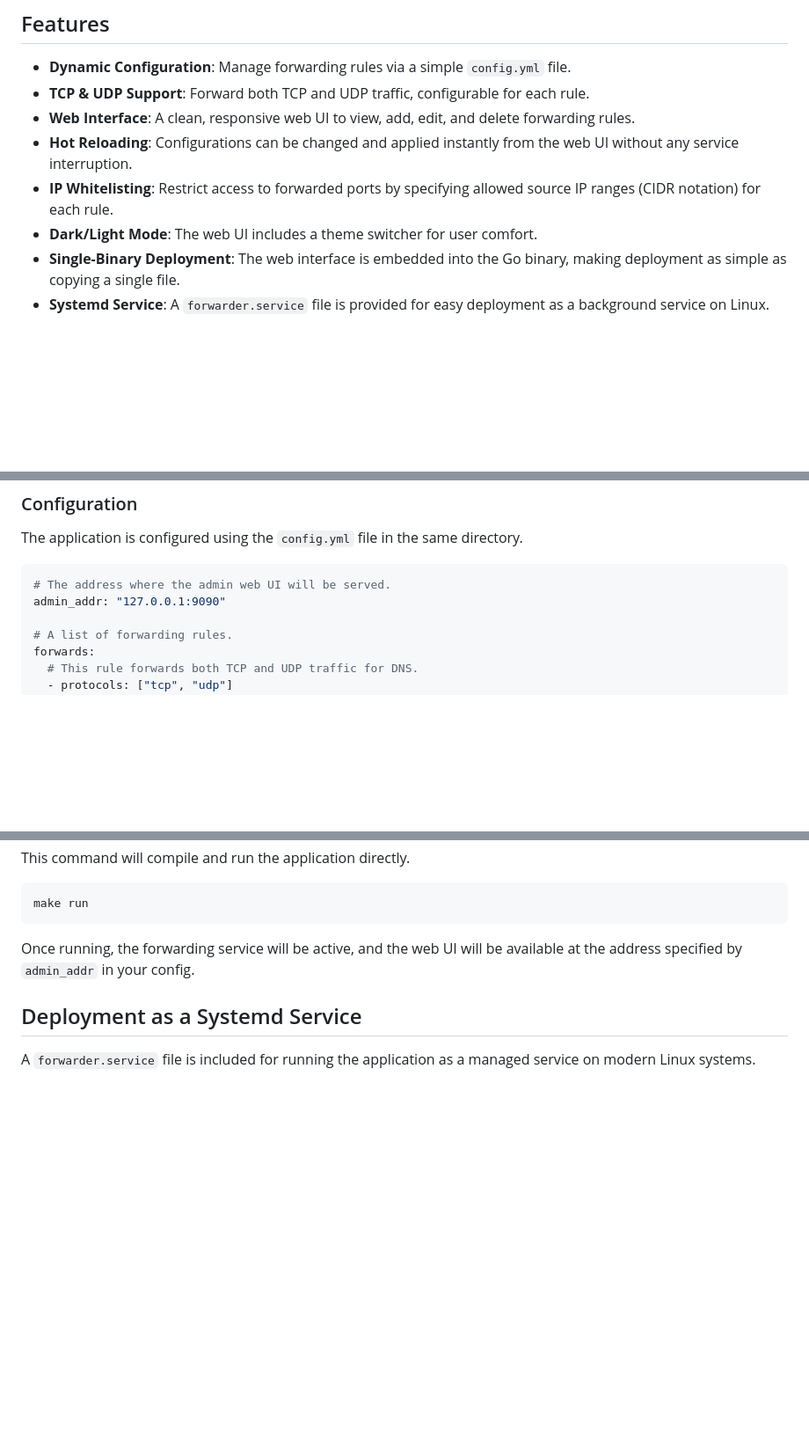
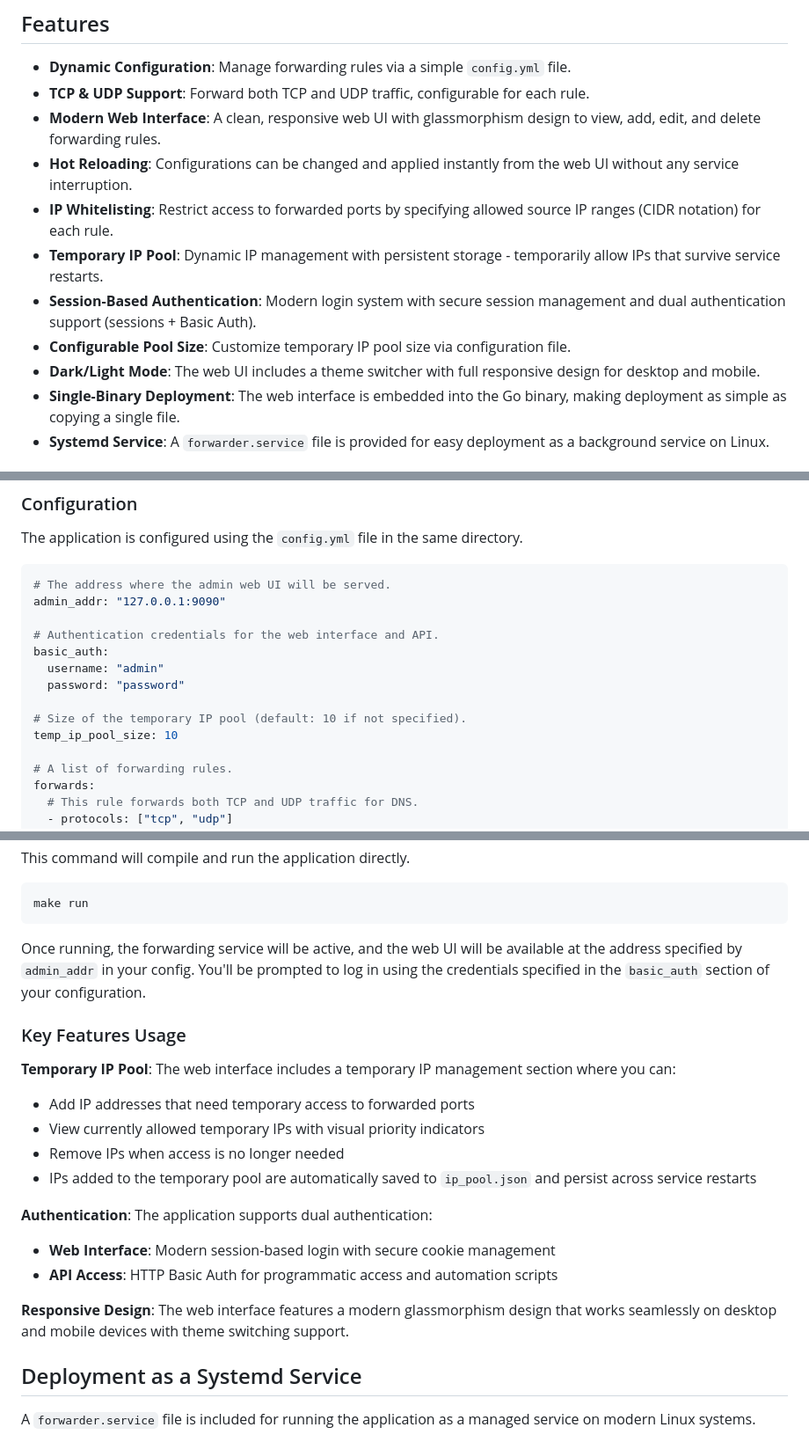
Before and after one commit to moonagic/forward, a Markdown page: README.md, 3 parts joined by grey strips. Shown at 88% size. GitHub-like rendering; blank space fills up the shorter version.

````diff
--- a/README.md
+++ b/README.md
@@ -8,10 +8,13 @@ This tool allows you to forward network ports (TCP/UDP) based on a YAML configur
 
 - **Dynamic Configuration**: Manage forwarding rules via a simple `config.yml` file.
 - **TCP & UDP Support**: Forward both TCP and UDP traffic, configurable for each rule.
-- **Web Interface**: A clean, responsive web UI to view, add, edit, and delete forwarding rules.
+- **Modern Web Interface**: A clean, responsive web UI with glassmorphism design to view, add, edit, and delete forwarding rules.
 - **Hot Reloading**: Configurations can be changed and applied instantly from the web UI without any service interruption.
 - **IP Whitelisting**: Restrict access to forwarded ports by specifying allowed source IP ranges (CIDR notation) for each rule.
-- **Dark/Light Mode**: The web UI includes a theme switcher for user comfort.
+- **Temporary IP Pool**: Dynamic IP management with persistent storage - temporarily allow IPs that survive service restarts.
+- **Session-Based Authentication**: Modern login system with secure session management and dual authentication support (sessions + Basic Auth).
+- **Configurable Pool Size**: Customize temporary IP pool size via configuration file.
+- **Dark/Light Mode**: The web UI includes a theme switcher with full responsive design for desktop and mobile.
 - **Single-Binary Deployment**: The web interface is embedded into the Go binary, making deployment as simple as copying a single file.
 - **Systemd Service**: A `forwarder.service` file is provided for easy deployment as a background service on Linux.
 
@@ -28,6 +31,14 @@ The application is configured using the `config.yml` file in the same directory.
 ```yaml
 # The address where the admin web UI will be served.
 admin_addr: "127.0.0.1:9090"
+
+# Authentication credentials for the web interface and API.
+basic_auth:
+  username: "admin"
+  password: "password"
+
+# Size of the temporary IP pool (default: 10 if not specified).
+temp_ip_pool_size: 10
 
 # A list of forwarding rules.
 forwards:
@@ -67,7 +78,21 @@ This command will compile and run the application directly.
 make run
 ```
 
-Once running, the forwarding service will be active, and the web UI will be available at the address specified by `admin_addr` in your config.
+Once running, the forwarding service will be active, and the web UI will be available at the address specified by `admin_addr` in your config. You'll be prompted to log in using the credentials specified in the `basic_auth` section of your configuration.
+
+### Key Features Usage
+
+**Temporary IP Pool**: The web interface includes a temporary IP management section where you can:
+- Add IP addresses that need temporary access to forwarded ports
+- View currently allowed temporary IPs with visual priority indicators
+- Remove IPs when access is no longer needed
+- IPs added to the temporary pool are automatically saved to `ip_pool.json` and persist across service restarts
+
+**Authentication**: The application supports dual authentication:
+- **Web Interface**: Modern session-based login with secure cookie management
+- **API Access**: HTTP Basic Auth for programmatic access and automation scripts
+
+**Responsive Design**: The web interface features a modern glassmorphism design that works seamlessly on desktop and mobile devices with theme switching support.
 
 ## Deployment as a Systemd Service
 
````
